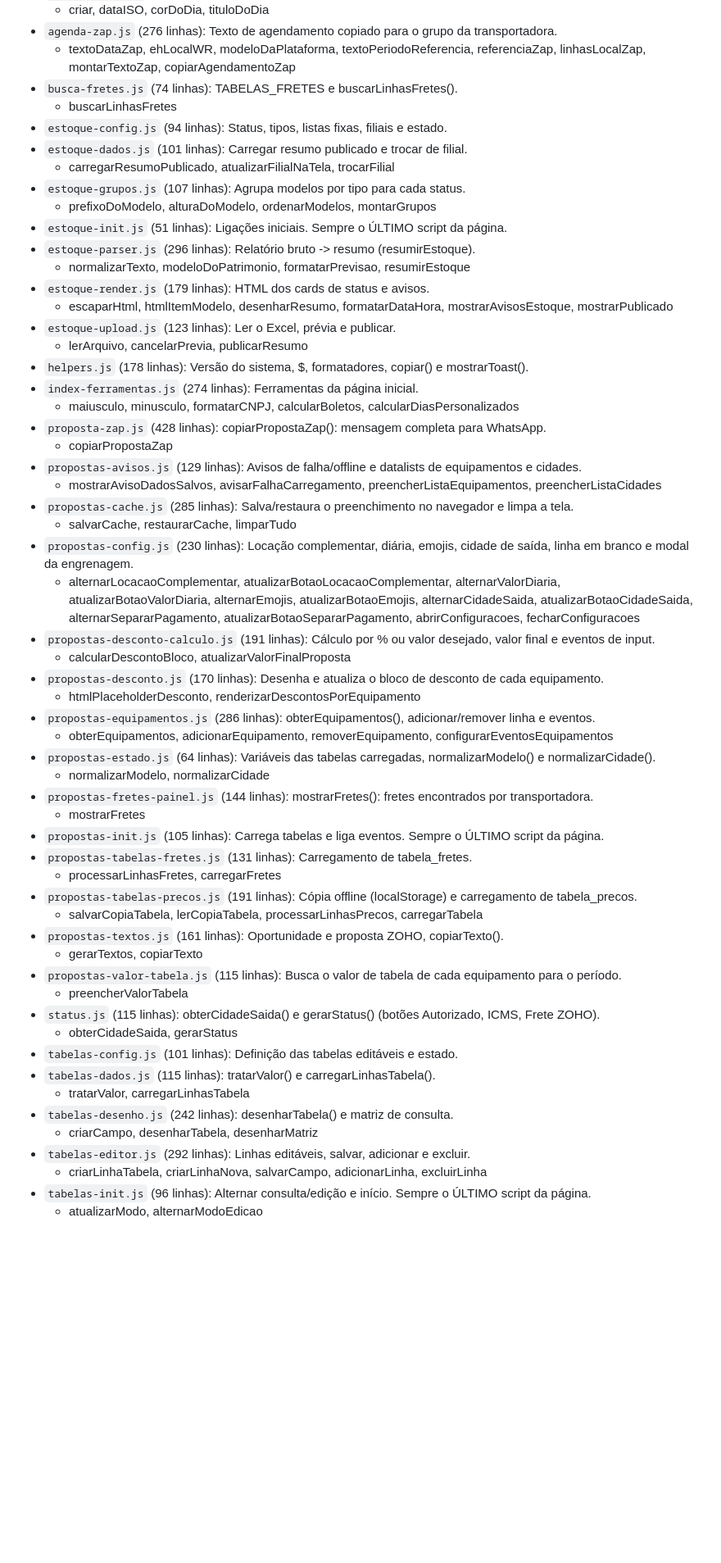
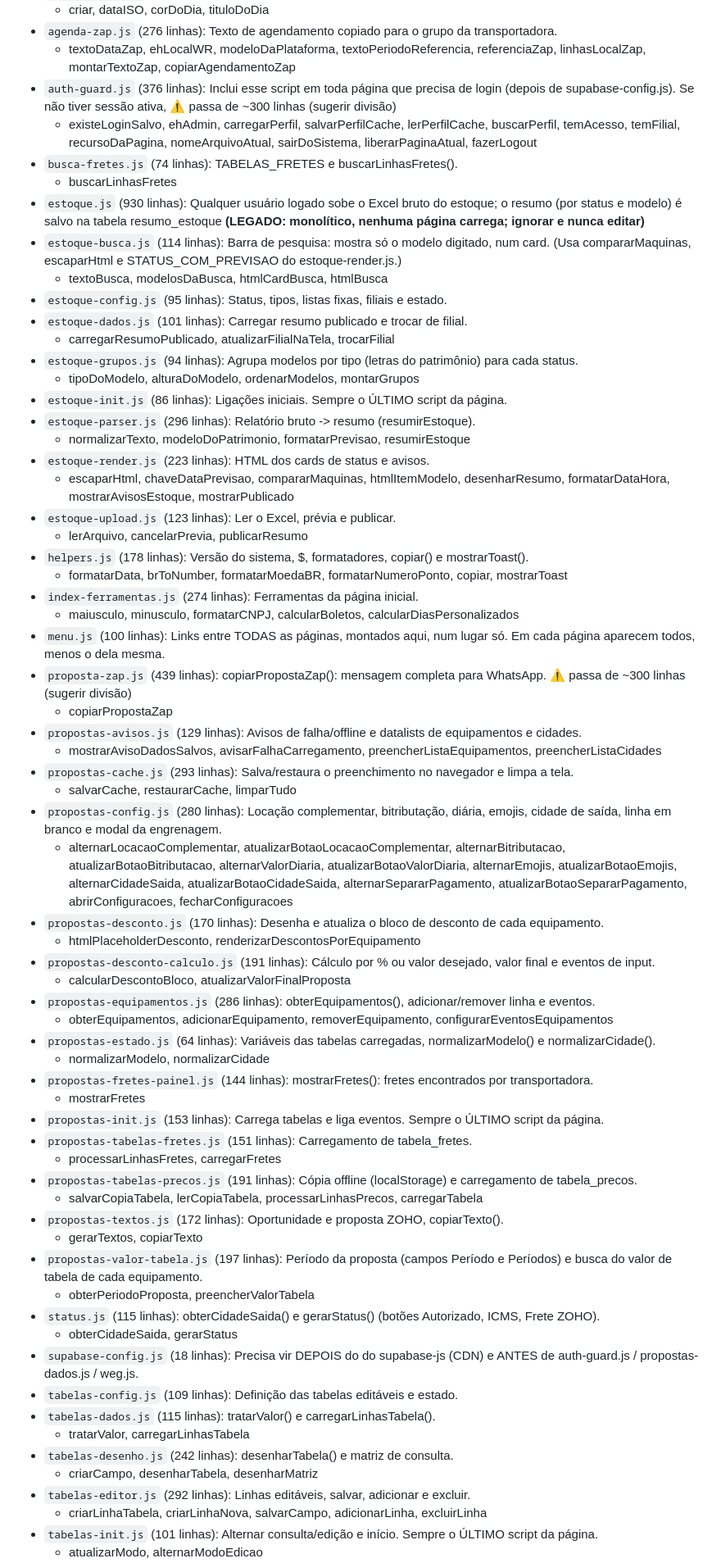
Before and after one commit to EduardoFabeniJohannsen/Ferramentas_trabalho, a Markdown page: ARQUIVOS.md, the part around one of its changes. Shown at 82% size. GitHub-like rendering; blank space fills up the shorter version.

Commit message:
Atualizar MD

```diff
--- a/ARQUIVOS.md
+++ b/ARQUIVOS.md
@@ -59,58 +89,66 @@ Para editar algo, abra só o arquivo da responsabilidade certa. O `*-init.js` é
   - criar, dataISO, corDoDia, tituloDoDia
 - `agenda-zap.js` (276 linhas): Texto de agendamento copiado para o grupo da transportadora.
   - textoDataZap, ehLocalWR, modeloDaPlataforma, textoPeriodoReferencia, referenciaZap, linhasLocalZap, montarTextoZap, copiarAgendamentoZap
+- `auth-guard.js` (376 linhas): Inclui esse script em toda página que precisa de login (depois de supabase-config.js). Se não tiver sessão ativa, ⚠️ passa de ~300 linhas (sugerir divisão)
+  - existeLoginSalvo, ehAdmin, carregarPerfil, salvarPerfilCache, lerPerfilCache, buscarPerfil, temAcesso, temFilial, recursoDaPagina, nomeArquivoAtual, sairDoSistema, liberarPaginaAtual, fazerLogout
 - `busca-fretes.js` (74 linhas): TABELAS_FRETES e buscarLinhasFretes().
   - buscarLinhasFretes
-- `estoque-config.js` (94 linhas): Status, tipos, listas fixas, filiais e estado.
+- `estoque.js` (930 linhas): Qualquer usuário logado sobe o Excel bruto do estoque; o resumo (por status e modelo) é salvo na tabela resumo_estoque **(LEGADO: monolítico, nenhuma página carrega; ignorar e nunca editar)**
+- `estoque-busca.js` (114 linhas): Barra de pesquisa: mostra só o modelo digitado, num card. (Usa compararMaquinas, escaparHtml e STATUS_COM_PREVISAO do estoque-render.js.)
+  - textoBusca, modelosDaBusca, htmlCardBusca, htmlBusca
+- `estoque-config.js` (95 linhas): Status, tipos, listas fixas, filiais e estado.
 - `estoque-dados.js` (101 linhas): Carregar resumo publicado e trocar de filial.
   - carregarResumoPublicado, atualizarFilialNaTela, trocarFilial
-- `estoque-grupos.js` (107 linhas): Agrupa modelos por tipo para cada status.
-  - prefixoDoModelo, alturaDoModelo, ordenarModelos, montarGrupos
-- `estoque-init.js` (51 linhas): Ligações iniciais. Sempre o ÚLTIMO script da página.
+- `estoque-grupos.js` (94 linhas): Agrupa modelos por tipo (letras do patrimônio) para cada status.
+  - tipoDoModelo, alturaDoModelo, ordenarModelos, montarGrupos
+- `estoque-init.js` (86 linhas): Ligações iniciais. Sempre o ÚLTIMO script da página.
 - `estoque-parser.js` (296 linhas): Relatório bruto -> resumo (resumirEstoque).
   - normalizarTexto, modeloDoPatrimonio, formatarPrevisao, resumirEstoque
-- `estoque-render.js` (179 linhas): HTML dos cards de status e avisos.
-  - escaparHtml, htmlItemModelo, desenharResumo, formatarDataHora, mostrarAvisosEstoque, mostrarPublicado
+- `estoque-render.js` (223 linhas): HTML dos cards de status e avisos.
+  - escaparHtml, chaveDataPrevisao, compararMaquinas, htmlItemModelo, desenharResumo, formatarDataHora, mostrarAvisosEstoque, mostrarPublicado
 - `estoque-upload.js` (123 linhas): Ler o Excel, prévia e publicar.
   - lerArquivo, cancelarPrevia, publicarResumo
 - `helpers.js` (178 linhas): Versão do sistema, $, formatadores, copiar() e mostrarToast().
+  - formatarData, brToNumber, formatarMoedaBR, formatarNumeroPonto, copiar, mostrarToast
 - `index-ferramentas.js` (274 linhas): Ferramentas da página inicial.
   - maiusculo, minusculo, formatarCNPJ, calcularBoletos, calcularDiasPersonalizados
-- `proposta-zap.js` (428 linhas): copiarPropostaZap(): mensagem completa para WhatsApp.
+- `menu.js` (100 linhas): Links entre TODAS as páginas, montados aqui, num lugar só. Em cada página aparecem todos, menos o dela mesma.
+- `proposta-zap.js` (439 linhas): copiarPropostaZap(): mensagem completa para WhatsApp. ⚠️ passa de ~300 linhas (sugerir divisão)
   - copiarPropostaZap
 - `propostas-avisos.js` (129 linhas): Avisos de falha/offline e datalists de equipamentos e cidades.
   - mostrarAvisoDadosSalvos, avisarFalhaCarregamento, preencherListaEquipamentos, preencherListaCidades
-- `propostas-cache.js` (285 linhas): Salva/restaura o preenchimento no navegador e limpa a tela.
+- `propostas-cache.js` (293 linhas): Salva/restaura o preenchimento no navegador e limpa a tela.
   - salvarCache, restaurarCache, limparTudo
-- `propostas-config.js` (230 linhas): Locação complementar, diária, emojis, cidade de saída, linha em branco e modal da engrenagem.
-  - alternarLocacaoComplementar, atualizarBotaoLocacaoComplementar, alternarValorDiaria, atualizarBotaoValorDiaria, alternarEmojis, atualizarBotaoEmojis, alternarCidadeSaida, atualizarBotaoCidadeSaida, alternarSepararPagamento, atualizarBotaoSepararPagamento, abrirConfiguracoes, fecharConfiguracoes
+- `propostas-config.js` (280 linhas): Locação complementar, bitributação, diária, emojis, cidade de saída, linha em branco e modal da engrenagem.
+  - alternarLocacaoComplementar, atualizarBotaoLocacaoComplementar, alternarBitributacao, atualizarBotaoBitributacao, alternarValorDiaria, atualizarBotaoValorDiaria, alternarEmojis, atualizarBotaoEmojis, alternarCidadeSaida, atualizarBotaoCidadeSaida, alternarSepararPagamento, atualizarBotaoSepararPagamento, abrirConfiguracoes, fecharConfiguracoes
+- `propostas-desconto.js` (170 linhas): Desenha e atualiza o bloco de desconto de cada equipamento.
+  - htmlPlaceholderDesconto, renderizarDescontosPorEquipamento
 - `propostas-desconto-calculo.js` (191 linhas): Cálculo por % ou valor desejado, valor final e eventos de input.
   - calcularDescontoBloco, atualizarValorFinalProposta
-- `propostas-desconto.js` (170 linhas): Desenha e atualiza o bloco de desconto de cada equipamento.
-  - htmlPlaceholderDesconto, renderizarDescontosPorEquipamento
 - `propostas-equipamentos.js` (286 linhas): obterEquipamentos(), adicionar/remover linha e eventos.
   - obterEquipamentos, adicionarEquipamento, removerEquipamento, configurarEventosEquipamentos
 - `propostas-estado.js` (64 linhas): Variáveis das tabelas carregadas, normalizarModelo() e normalizarCidade().
   - normalizarModelo, normalizarCidade
 - `propostas-fretes-painel.js` (144 linhas): mostrarFretes(): fretes encontrados por transportadora.
   - mostrarFretes
-- `propostas-init.js` (105 linhas): Carrega tabelas e liga eventos. Sempre o ÚLTIMO script da página.
-- `propostas-tabelas-fretes.js` (131 linhas): Carregamento de tabela_fretes.
+- `propostas-init.js` (153 linhas): Carrega tabelas e liga eventos. Sempre o ÚLTIMO script da página.
+- `propostas-tabelas-fretes.js` (151 linhas): Carregamento de tabela_fretes.
   - processarLinhasFretes, carregarFretes
 - `propostas-tabelas-precos.js` (191 linhas): Cópia offline (localStorage) e carregamento de tabela_precos.
   - salvarCopiaTabela, lerCopiaTabela, processarLinhasPrecos, carregarTabela
-- `propostas-textos.js` (161 linhas): Oportunidade e proposta ZOHO, copiarTexto().
+- `propostas-textos.js` (172 linhas): Oportunidade e proposta ZOHO, copiarTexto().
   - gerarTextos, copiarTexto
-- `propostas-valor-tabela.js` (115 linhas): Busca o valor de tabela de cada equipamento para o período.
-  - preencherValorTabela
+- `propostas-valor-tabela.js` (197 linhas): Período da proposta (campos Período e Períodos) e busca do valor de tabela de cada equipamento.
+  - obterPeriodoProposta, preencherValorTabela
 - `status.js` (115 linhas): obterCidadeSaida() e gerarStatus() (botões Autorizado, ICMS, Frete ZOHO).
   - obterCidadeSaida, gerarStatus
-- `tabelas-config.js` (101 linhas): Definição das tabelas editáveis e estado.
+- `supabase-config.js` (18 linhas): Precisa vir DEPOIS do <script> do supabase-js (CDN) e ANTES de auth-guard.js / propostas-dados.js / weg.js.
+- `tabelas-config.js` (109 linhas): Definição das tabelas editáveis e estado.
 - `tabelas-dados.js` (115 linhas): tratarValor() e carregarLinhasTabela().
   - tratarValor, carregarLinhasTabela
 - `tabelas-desenho.js` (242 linhas): desenharTabela() e matriz de consulta.
   - criarCampo, desenharTabela, desenharMatriz
 - `tabelas-editor.js` (292 linhas): Linhas editáveis, salvar, adicionar e excluir.
   - criarLinhaTabela, criarLinhaNova, salvarCampo, adicionarLinha, excluirLinha
-- `tabelas-init.js` (96 linhas): Alternar consulta/edição e início. Sempre o ÚLTIMO script da página.
+- `tabelas-init.js` (101 linhas): Alternar consulta/edição e início. Sempre o ÚLTIMO script da página.
   - atualizarModo, alternarModoEdicao
```
Also changed, not shown: other parts of ARQUIVOS.md (+97 -21 lines).
